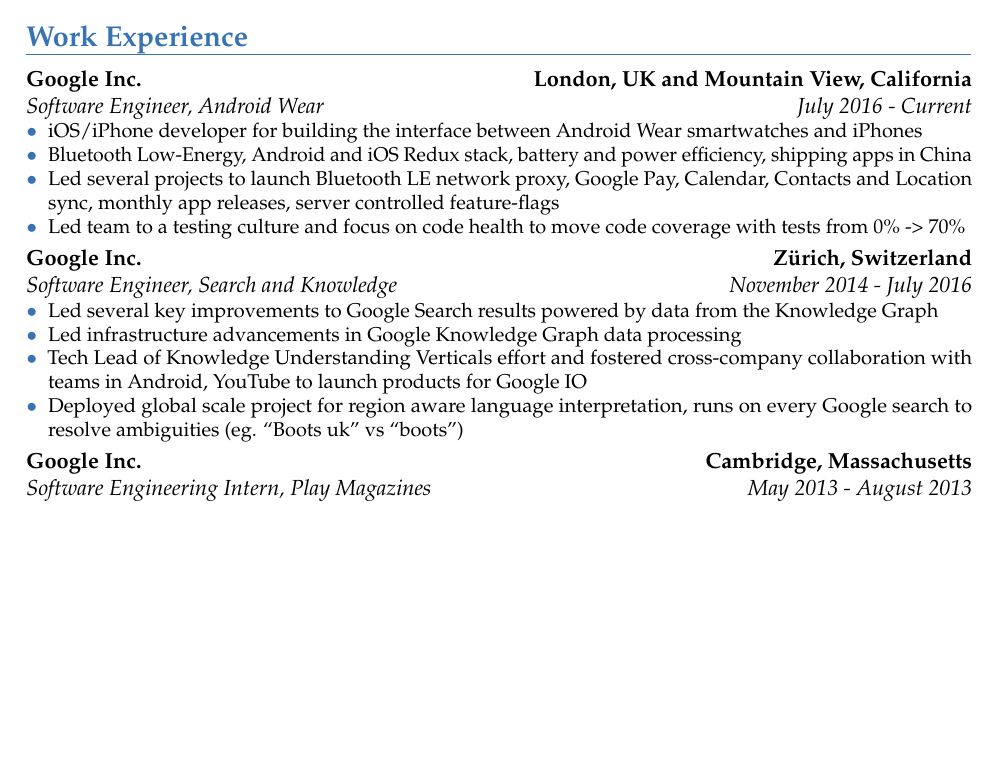
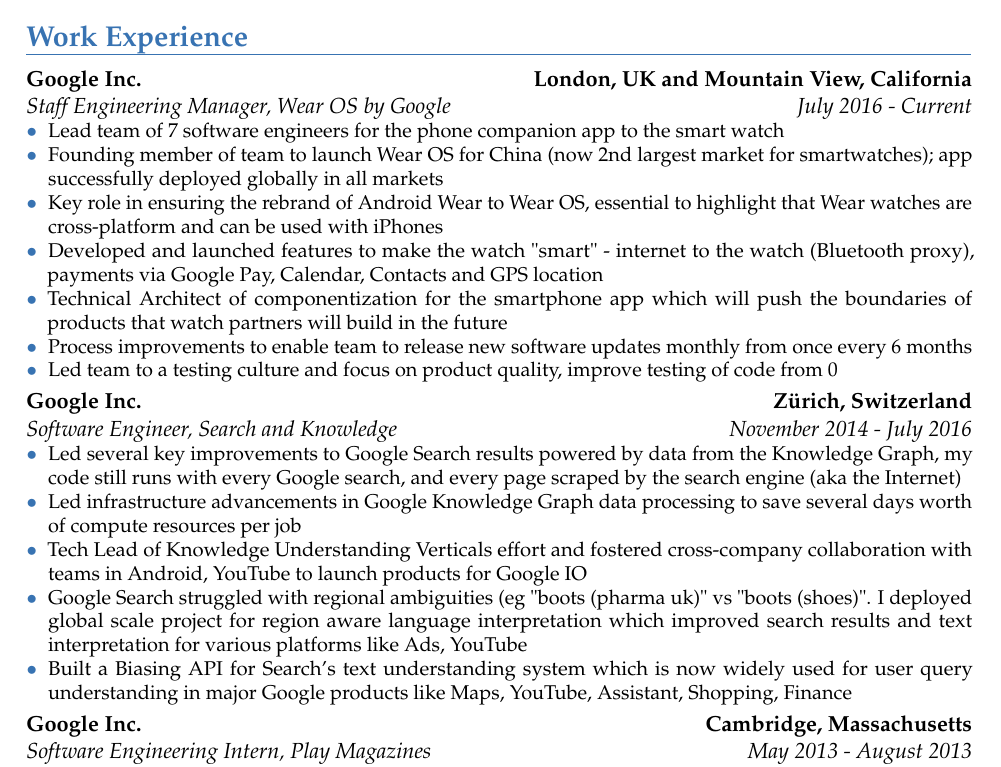
Before and after one commit to vellvisher/resume, a LaTeX CV (Resume.tex): part of page 1 of 2 before the commit and part of page 1 of 3 after it, cut so that both start at the same text, the shorter picture padded with empty space. Compiled offline with pdfLaTeX.

Commit message:
Update resume with text from linkedin and some minor brevity modifications. \nTODO list added for pending stuff.

```diff
--- a/Resume.tex
+++ b/Resume.tex
@@ -1,6 +1,6 @@
 \documentclass[11pt,a4paper]{moderncv}
-\definecolor{linkcolour}{rgb}{0,0.2,0.6}           % hyperlinks setup
-\AtBeginDocument{\hypersetup{colorlinks,breaklinks,urlcolor=linkcolour, linkcolor=linkcolour}}
+\definecolor{bluecolor}{rgb}{0,0.2,0.6}           % hyperlinks setup
+\AtBeginDocument{\hypersetup{colorlinks,breaklinks,urlcolor=bluecolor,linkcolor=bluecolour}}
 \moderncvtheme[blue]{banking}
 \usepackage[utf8]{inputenc}                   % replace by the encoding you are using
 \usepackage[scale=0.8, margin=0.85in]{geometry}
@@ -28,19 +28,31 @@
 \section{Work Experience}
 %\cventry{August 2012 - December 2012}{Teaching Assistant}{National University
 %of Singapore}{country}{dept}{}
-\cventry{July 2016 - Current}{Software Engineer}{Google Inc.}{London, UK and Mountain View, California}{Android Wear}
+\cventry{July 2016 - Current}{Staff Engineering Manager}{Google Inc.}{London, UK and Mountain View, California}{Wear OS by Google}
 {\begin{itemize}
-        \item iOS/iPhone developer for building the interface between Android Wear smartwatches and iPhones
-        \item Bluetooth Low-Energy, Android and iOS Redux stack, battery and power efficiency, shipping apps in China
-        \item Led several projects to launch Bluetooth LE network proxy, Google Pay, Calendar, Contacts and Location sync, monthly app releases, server controlled feature-flags
-        \item Led team to a testing culture and focus on code health to move code coverage with tests from 0\% -> 70\%
+        \item Lead team of 7 software engineers for the phone companion app to the
+smart watch
+        \item  Founding member of team to launch Wear OS for China (now 2nd largest
+market for smartwatches); app successfully deployed globally in all markets
+        \item Key role in ensuring the rebrand of Android Wear to Wear OS, essential to
+highlight that Wear watches are cross-platform and can be used with iPhones
+        \item Developed and launched features to make the watch "smart" - internet to
+the watch (Bluetooth proxy), payments via Google Pay, Calendar, Contacts
+and GPS location
+        \item Technical Architect of componentization for the smartphone app which will
+  push the boundaries of products that watch partners will build in the future
+        \item Process improvements to enable team to release new software updates
+          monthly from once every 6 months
+        \item Led team to a testing culture and focus on product quality, improve testing
+of code from 0% to 90%, 2-week sprints, standups and other agile practices
 \end{itemize}}
 \cventry{November 2014 - July 2016}{Software Engineer}{Google Inc.}{Zürich, Switzerland}{Search and Knowledge}
 {\begin{itemize}
-        \item Led several key improvements to Google Search results powered by data from the Knowledge Graph
-        \item Led infrastructure advancements in Google Knowledge Graph data processing
+        \item Led several key improvements to Google Search results powered by data from the Knowledge Graph, my code still runs with every Google search, and every page scraped by the search engine (aka the Internet)
+        \item Led infrastructure advancements in Google Knowledge Graph data processing to save several days worth of compute resources per job
         \item Tech Lead of Knowledge Understanding Verticals effort and fostered cross-company collaboration with teams in Android, YouTube to launch products for Google IO
-        \item Deployed global scale project for region aware language interpretation, runs on every Google search to resolve ambiguities (eg. ``Boots uk'' vs ``boots'')
+        \item Google Search struggled with regional ambiguities (eg "boots (pharma uk)" vs "boots (shoes)". I deployed global scale project for region aware language interpretation which improved search results and text interpretation for various platforms like Ads, YouTube
+        \item Built a Biasing API for Search's text understanding system which is now widely used for user query understanding in major Google products like Maps, YouTube, Assistant, Shopping, Finance
  \end{itemize}}
 \cventry{May 2013 - August 2013}{Software Engineering Intern}{Google Inc.}{Cambridge, Massachusetts}{Play Magazines}
 {\begin{itemize}
```
Also changed, not shown: README.md, Resume.pdf, Resume_VaarnanDrolia.pdf, Resume.tex (2 more changed lines).
